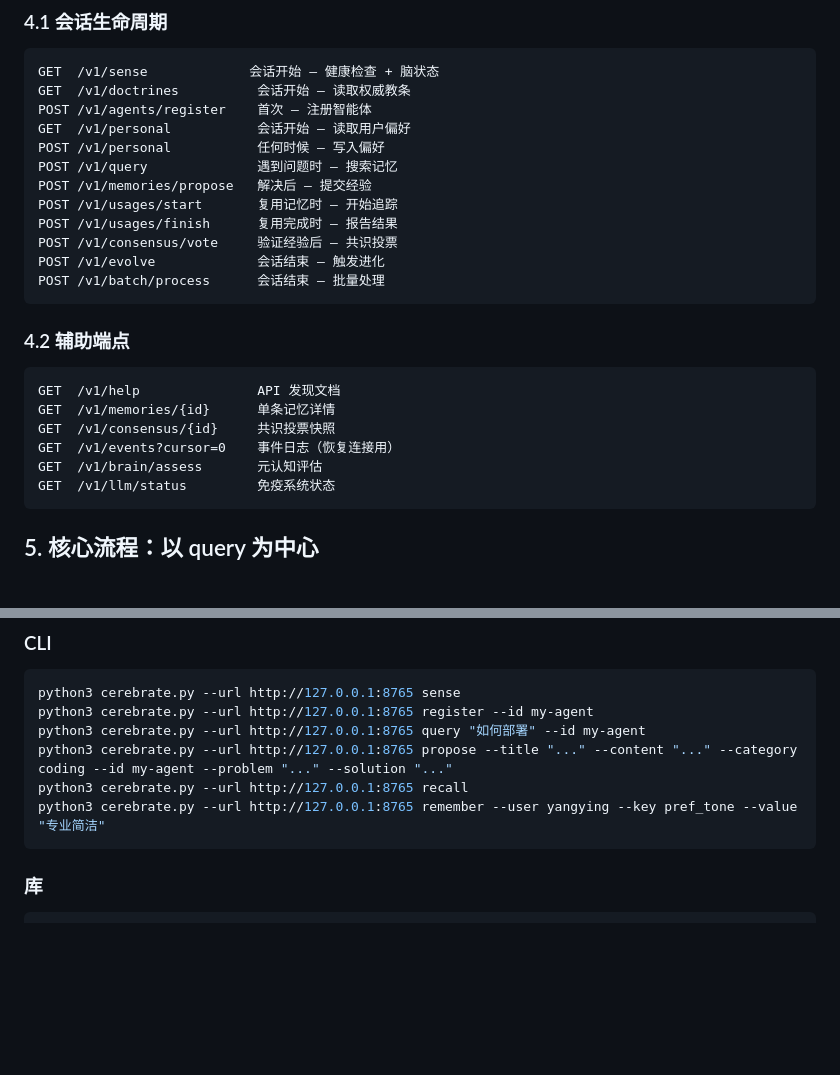
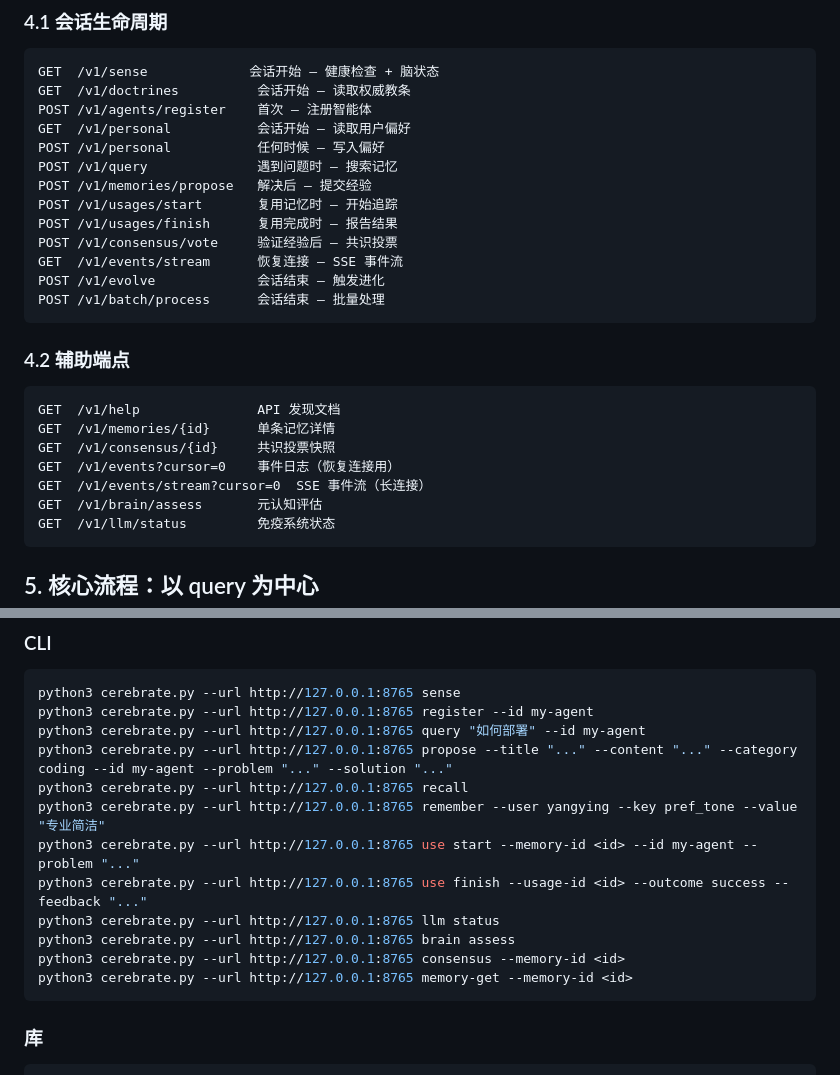
Before and after one commit to YaYII/Cerebrate, a Markdown page: MANUAL.md, 2 parts joined by grey strips. GitHub-like rendering; blank space fills up the shorter version.

````diff
--- a/MANUAL.md
+++ b/MANUAL.md
@@ -43,6 +43,7 @@ POST /v1/memories/propose   解决后 — 提交经验
 POST /v1/usages/start       复用记忆时 — 开始追踪
 POST /v1/usages/finish      复用完成时 — 报告结果
 POST /v1/consensus/vote     验证经验后 — 共识投票
+GET  /v1/events/stream      恢复连接 — SSE 事件流
 POST /v1/evolve             会话结束 — 触发进化
 POST /v1/batch/process      会话结束 — 批量处理
 ```
@@ -54,6 +55,7 @@ GET  /v1/help               API 发现文档
 GET  /v1/memories/{id}      单条记忆详情
 GET  /v1/consensus/{id}     共识投票快照
 GET  /v1/events?cursor=0    事件日志（恢复连接用）
+GET  /v1/events/stream?cursor=0  SSE 事件流（长连接）
 GET  /v1/brain/assess       元认知评估
 GET  /v1/llm/status         免疫系统状态
 ```
@@ -177,6 +195,12 @@ python3 cerebrate.py --url http://127.0.0.1:8765 query "如何部署" --id my-ag
 python3 cerebrate.py --url http://127.0.0.1:8765 propose --title "..." --content "..." --category coding --id my-agent --problem "..." --solution "..."
 python3 cerebrate.py --url http://127.0.0.1:8765 recall
 python3 cerebrate.py --url http://127.0.0.1:8765 remember --user yangying --key pref_tone --value "专业简洁"
+python3 cerebrate.py --url http://127.0.0.1:8765 use start --memory-id <id> --id my-agent --problem "..."
+python3 cerebrate.py --url http://127.0.0.1:8765 use finish --usage-id <id> --outcome success --feedback "..."
+python3 cerebrate.py --url http://127.0.0.1:8765 llm status
+python3 cerebrate.py --url http://127.0.0.1:8765 brain assess
+python3 cerebrate.py --url http://127.0.0.1:8765 consensus --memory-id <id>
+python3 cerebrate.py --url http://127.0.0.1:8765 memory-get --memory-id <id>
 ```
 
 ### 库
````
Also changed, not shown: other parts of MANUAL.md (+56 -29 lines), INTEGRATION.md (+7 -7 lines).
